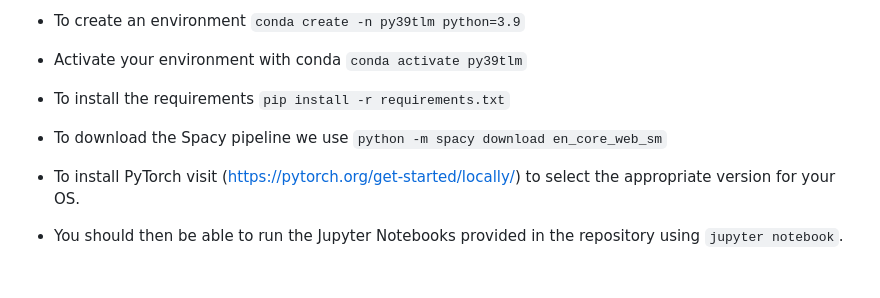
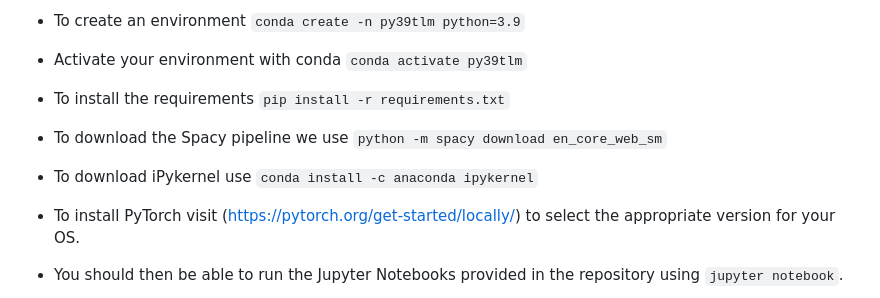
Before and after one commit to Living-with-machines/TheLivingMachine, a Markdown page: README.md, the part around the change. Rendered like a GitHub page; blank space fills up the shorter version.

```diff
--- a/README.md
+++ b/README.md
@@ -28,6 +28,9 @@ Then, run the following commands:
 - To download the Spacy pipeline we use
 `python -m spacy download en_core_web_sm`
 
+- To download iPykernel use
+  `conda install -c anaconda ipykernel`
+
 - To install PyTorch visit (https://pytorch.org/get-started/locally/) to select the appropriate version for your OS.
 - You should then be able to run the Jupyter Notebooks provided in the repository using `jupyter notebook`.
 
```
